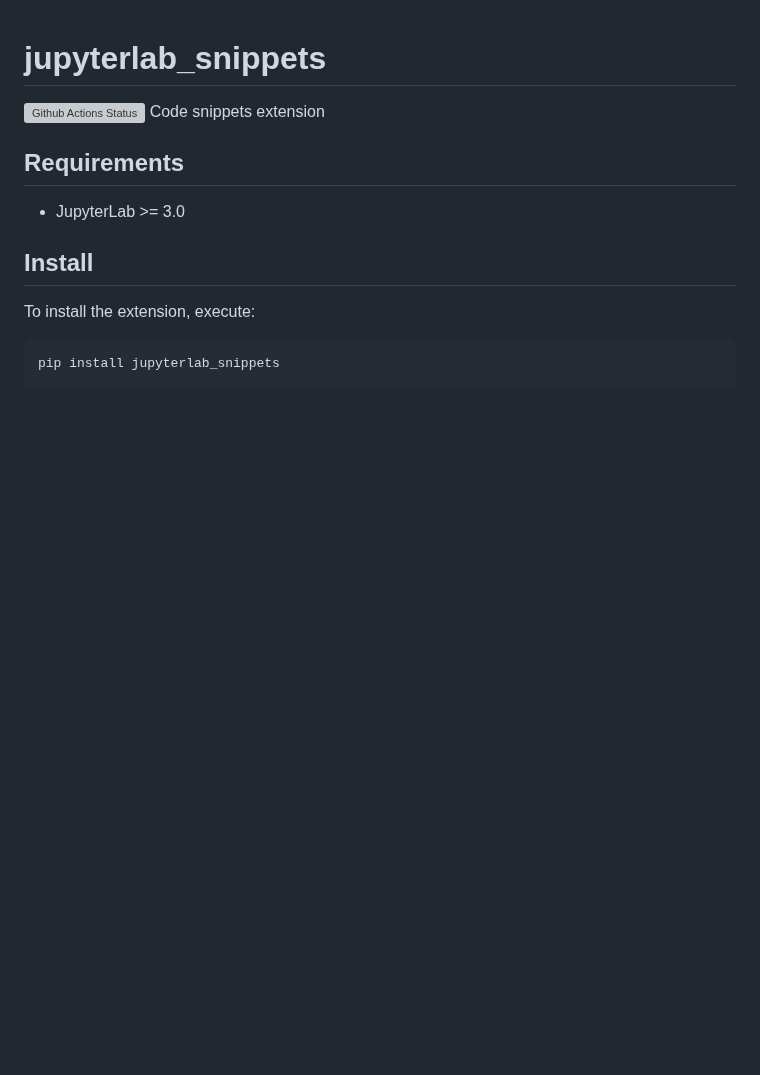
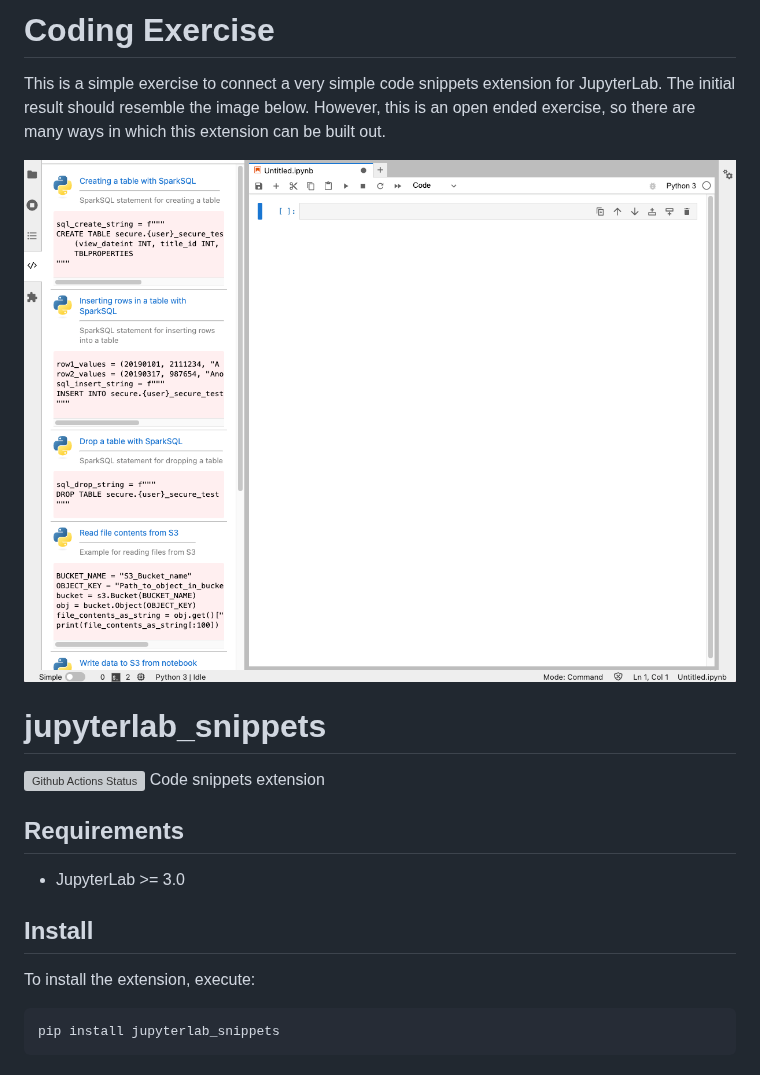
Before and after one commit to stormpython/jupyterlab-snippets-extension, a Markdown page: README.md, the part around the change. GitHub-like rendering; pictures changed too: jupyter_snippets.png (added); blank space fills up the shorter version; grey boxes are pictures that could not be loaded.

```diff
--- a/README.md
+++ b/README.md
@@ -1,3 +1,9 @@
+# Coding Exercise
+
+This is a simple exercise to connect a very simple code snippets extension for JupyterLab. The initial result should resemble the image below. However, this is an open ended exercise, so there are many ways in which this extension can be built out.
+
+![Jupyter Snippets](./jupyter_snippets.png)
+
 # jupyterlab_snippets
 
 [![Github Actions Status](https://github.com/stormpython/jupyterlab-snippets-extension/workflows/Build/badge.svg)](https://github.com/stormpython/jupyterlab-snippets-extension/actions/workflows/build.yml)
```
